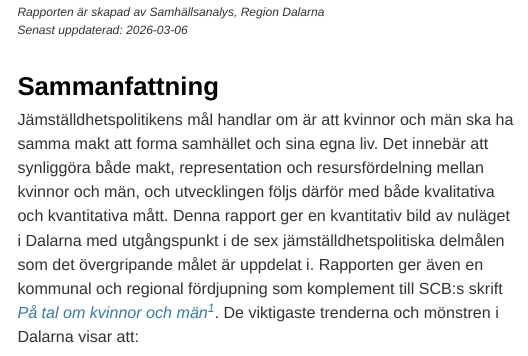
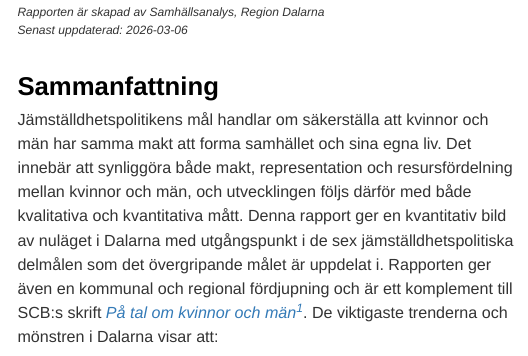
Before and after one commit to Region-Dalarna/kvinnor_man_i_Dalarna, an R Markdown document (kvinnor_man.Rmd): the page in a window 1100 px wide, from 160 px down. Rendered offline with R 4.5, knitr and Pandoc, with nearby package versions; some code elsewhere in the file could not run offline; a font, style sheet, LaTeX package, included part or bibliography that could not be used is replaced or left out; menus at the side of the page are left out.

Commit message:
Introtexten

```diff
--- a/kvinnor_man.Rmd
+++ b/kvinnor_man.Rmd
@@ -57,7 +57,7 @@ Senast uppdaterad: `r Sys.Date()`</i>
 
 # Sammanfattning {-}
 
-Jämställdhetspolitikens mål handlar om är att kvinnor och män ska ha samma makt att forma samhället och sina egna liv. Det innebär att synliggöra både makt, representation och resursfördelning mellan kvinnor och män, och utvecklingen följs därför med både kvalitativa och kvantitativa mått. Denna rapport ger en kvantitativ bild av nuläget i Dalarna med utgångspunkt i de sex jämställdhetspolitiska delmålen som det övergripande målet är uppdelat i. Rapporten ger även en kommunal och regional fördjupning som komplement till SCB:s skrift <i>[På tal om kvinnor och män](https://www.scb.se/hitta-statistik/statistik-efter-amne/befolkning-och-levnadsforhallanden/jamstalldhet/jamstalldhetsstatistik/produktrelaterat/rapporter/lathund2024/){target="_blank"}^[Statistiska Centralbyrån, På tal om kvinnor och män.]</i>. De viktigaste trenderna och mönstren i Dalarna visar att:
+Jämställdhetspolitikens mål handlar om säkerställa att kvinnor och män har samma makt att forma samhället och sina egna liv. Det innebär att synliggöra både makt, representation och resursfördelning mellan kvinnor och män, och utvecklingen följs därför med både kvalitativa och kvantitativa mått. Denna rapport ger en kvantitativ bild av nuläget i Dalarna med utgångspunkt i de sex jämställdhetspolitiska delmålen som det övergripande målet är uppdelat i. Rapporten ger även en kommunal och regional fördjupning och är ett komplement till SCB:s skrift <i>[På tal om kvinnor och män](https://www.scb.se/hitta-statistik/statistik-efter-amne/befolkning-och-levnadsforhallanden/jamstalldhet/jamstalldhetsstatistik/produktrelaterat/rapporter/lathund2024/){target="_blank"}^[Statistiska Centralbyrån, På tal om kvinnor och män.]</i>. De viktigaste trenderna och mönstren i Dalarna visar att:
 <br>
 
 <ul>
```
